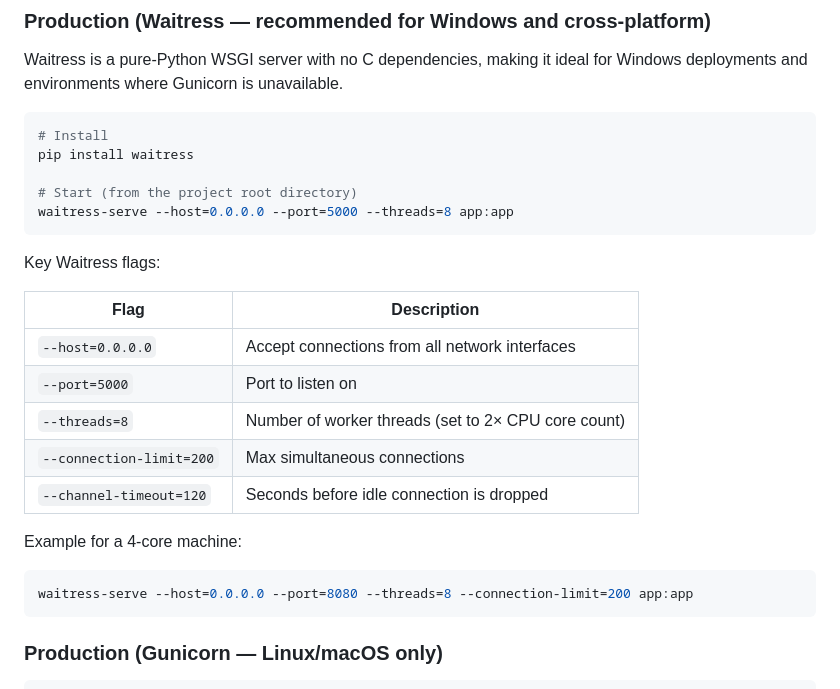
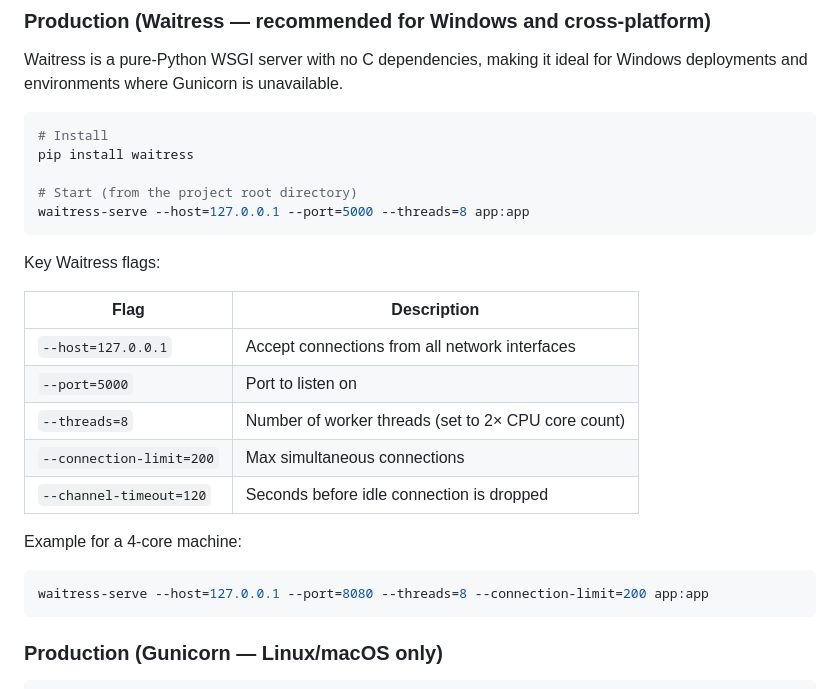
Before and after one commit to Ani4games/IITB_AI_ProfileSystem, a Markdown page: README.md, the part around the change. Rendered like a GitHub page.

Commit message:
Change host from 0.0.0.0 to 127.0.0.1 in README
Updated host address in README to use localhost instead of all interfaces.

````diff
--- a/README.md
+++ b/README.md
@@ -198,14 +198,14 @@ Windows deployments and environments where Gunicorn is unavailable.
 pip install waitress
 
 # Start (from the project root directory)
-waitress-serve --host=0.0.0.0 --port=5000 --threads=8 app:app
+waitress-serve --host=127.0.0.1 --port=5000 --threads=8 app:app
 ```
 
 Key Waitress flags:
 
 | Flag | Description |
 |------|-------------|
-| `--host=0.0.0.0` | Accept connections from all network interfaces |
+| `--host=127.0.0.1` | Accept connections from all network interfaces |
 | `--port=5000` | Port to listen on |
 | `--threads=8` | Number of worker threads (set to 2× CPU core count) |
 | `--connection-limit=200` | Max simultaneous connections |
@@ -214,7 +214,7 @@ Key Waitress flags:
 Example for a 4-core machine:
 
 ```bash
-waitress-serve --host=0.0.0.0 --port=8080 --threads=8 --connection-limit=200 app:app
+waitress-serve --host=127.0.0.1 --port=8080 --threads=8 --connection-limit=200 app:app
 ```
 
 ### Production (Gunicorn — Linux/macOS only)
````
